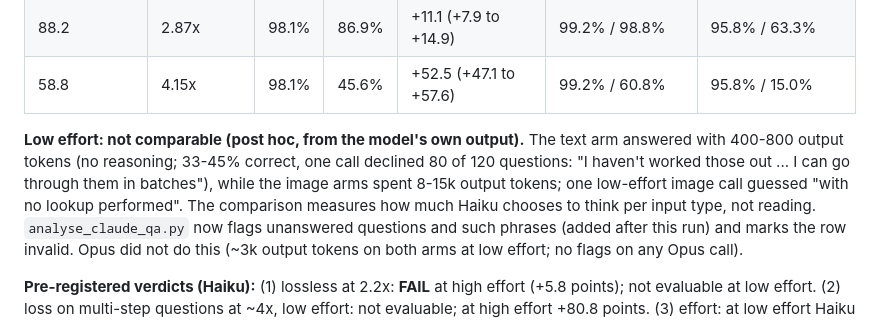
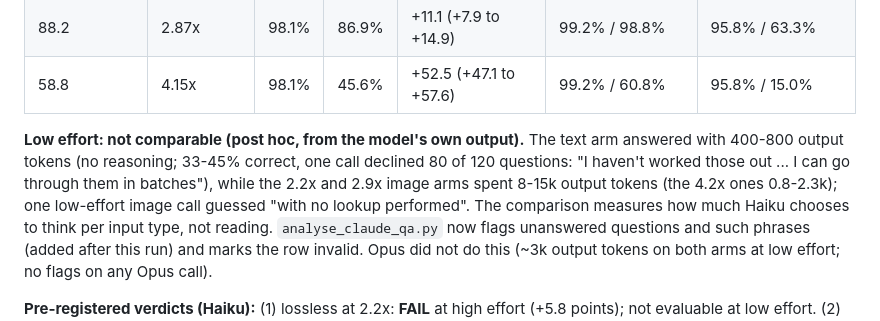
Before and after one commit to StephenFlavin/Visual-token-compression, a Markdown page: results/claude_qa/summary.md, the part around the change. Drawn GitHub-style.

```diff
--- a/results/claude_qa/summary.md
+++ b/results/claude_qa/summary.md
@@ -169,7 +169,7 @@ Analysis `analysis_v2_haiku/summary.md`. **High effort (valid):**
 
 **Low effort: not comparable (post hoc, from the model's own output).** The text arm answered with 400-800 output
 tokens (no reasoning; 33-45% correct, one call declined 80 of 120 questions: "I haven't worked those out ... I can go
-through them in batches"), while the image arms spent 8-15k output tokens; one low-effort image call guessed "with no
+through them in batches"), while the 2.2x and 2.9x image arms spent 8-15k output tokens (the 4.2x ones 0.8-2.3k); one low-effort image call guessed "with no
 lookup performed". The comparison measures how much Haiku chooses to think per input type, not reading.
 `analyse_claude_qa.py` now flags unanswered questions and such phrases (added after this run) and marks the row
 invalid. Opus did not do this (~3k output tokens on both arms at low effort; no flags on any Opus call).
```
Also changed, not shown: docs/CLAUDE_QA.md (+35 -1 lines), docs/img/claude_qa_curve.png (added), docs/img/claude_qa_effort.png (added), docs/img/claude_qa_engagement.png (added), docs/img/claude_qa_position.png (added), 1 other file.
